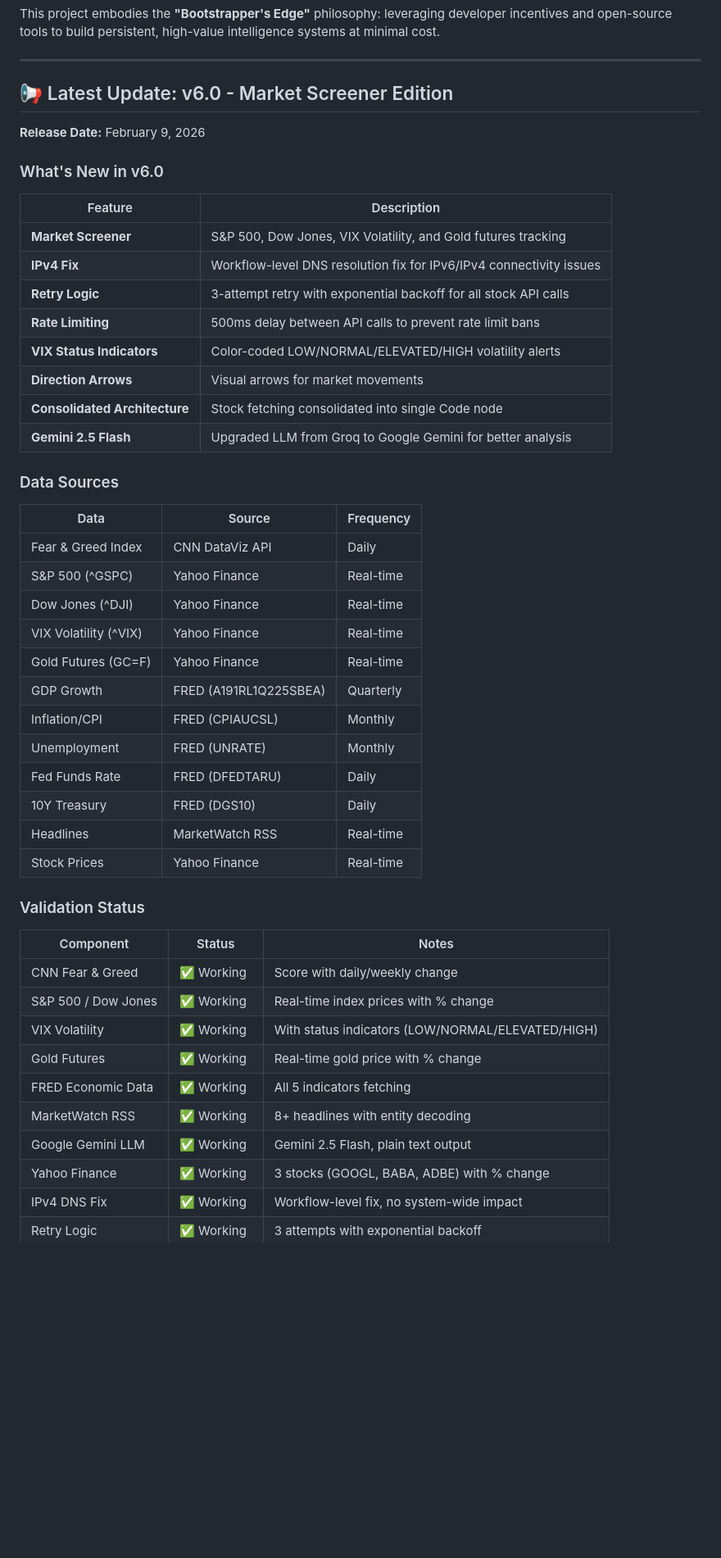
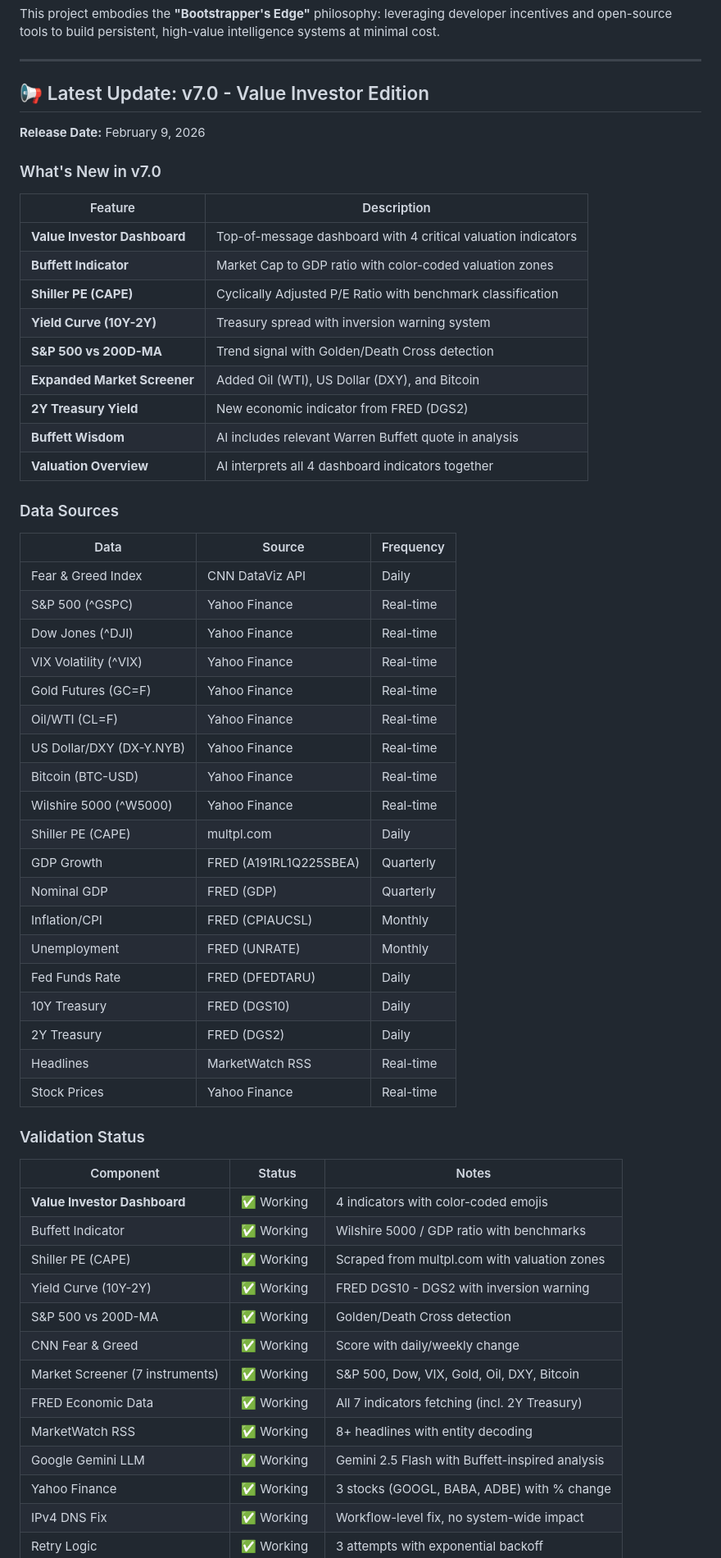
Before and after one commit to creator35lwb-web/MarketPulse, a Markdown page: README.md, the part around one of its changes. Shown at 82% size. GitHub-like rendering; blank space fills up the shorter version.

```diff
--- a/README.md
+++ b/README.md
@@ -41,37 +41,45 @@ This project embodies the **"Bootstrapper's Edge"** philosophy: leveraging devel
 
 ---
 
-## 📢 Latest Update: v6.0 - Market Screener Edition
+## 📢 Latest Update: v7.0 - Value Investor Edition
 
 **Release Date:** February 9, 2026
 
-### What's New in v6.0
+### What's New in v7.0
 
 | Feature | Description |
 |---------|-------------|
-| **Market Screener** | S&P 500, Dow Jones, VIX Volatility, and Gold futures tracking |
-| **IPv4 Fix** | Workflow-level DNS resolution fix for IPv6/IPv4 connectivity issues |
-| **Retry Logic** | 3-attempt retry with exponential backoff for all stock API calls |
-| **Rate Limiting** | 500ms delay between API calls to prevent rate limit bans |
-| **VIX Status Indicators** | Color-coded LOW/NORMAL/ELEVATED/HIGH volatility alerts |
-| **Direction Arrows** | Visual arrows for market movements |
-| **Consolidated Architecture** | Stock fetching consolidated into single Code node |
-| **Gemini 2.5 Flash** | Upgraded LLM from Groq to Google Gemini for better analysis |
+| **Value Investor Dashboard** | Top-of-message dashboard with 4 critical valuation indicators |
+| **Buffett Indicator** | Market Cap to GDP ratio with color-coded valuation zones |
+| **Shiller PE (CAPE)** | Cyclically Adjusted P/E Ratio with benchmark classification |
+| **Yield Curve (10Y-2Y)** | Treasury spread with inversion warning system |
+| **S&P 500 vs 200D-MA** | Trend signal with Golden/Death Cross detection |
+| **Expanded Market Screener** | Added Oil (WTI), US Dollar (DXY), and Bitcoin |
+| **2Y Treasury Yield** | New economic indicator from FRED (DGS2) |
+| **Buffett Wisdom** | AI includes relevant Warren Buffett quote in analysis |
+| **Valuation Overview** | AI interprets all 4 dashboard indicators together |
 
 ### Data Sources
 
 | Data | Source | Frequency |
-|------|--------|-----------|
+|------|--------|----------|
 | Fear & Greed Index | CNN DataViz API | Daily |
 | S&P 500 (^GSPC) | Yahoo Finance | Real-time |
 | Dow Jones (^DJI) | Yahoo Finance | Real-time |
 | VIX Volatility (^VIX) | Yahoo Finance | Real-time |
 | Gold Futures (GC=F) | Yahoo Finance | Real-time |
+| Oil/WTI (CL=F) | Yahoo Finance | Real-time |
+| US Dollar/DXY (DX-Y.NYB) | Yahoo Finance | Real-time |
+| Bitcoin (BTC-USD) | Yahoo Finance | Real-time |
+| Wilshire 5000 (^W5000) | Yahoo Finance | Real-time |
+| Shiller PE (CAPE) | multpl.com | Daily |
 | GDP Growth | FRED (A191RL1Q225SBEA) | Quarterly |
+| Nominal GDP | FRED (GDP) | Quarterly |
 | Inflation/CPI | FRED (CPIAUCSL) | Monthly |
 | Unemployment | FRED (UNRATE) | Monthly |
 | Fed Funds Rate | FRED (DFEDTARU) | Daily |
 | 10Y Treasury | FRED (DGS10) | Daily |
+| 2Y Treasury | FRED (DGS2) | Daily |
 | Headlines | MarketWatch RSS | Real-time |
 | Stock Prices | Yahoo Finance | Real-time |
 
@@ -79,13 +87,16 @@ This project embodies the **"Bootstrapper's Edge"** philosophy: leveraging devel
 
 | Component | Status | Notes |
 |-----------|--------|-------|
+| **Value Investor Dashboard** | ✅ Working | 4 indicators with color-coded emojis |
+| Buffett Indicator | ✅ Working | Wilshire 5000 / GDP ratio with benchmarks |
+| Shiller PE (CAPE) | ✅ Working | Scraped from multpl.com with valuation zones |
+| Yield Curve (10Y-2Y) | ✅ Working | FRED DGS10 - DGS2 with inversion warning |
+| S&P 500 vs 200D-MA | ✅ Working | Golden/Death Cross detection |
 | CNN Fear & Greed | ✅ Working | Score with daily/weekly change |
-| S&P 500 / Dow Jones | ✅ Working | Real-time index prices with % change |
-| VIX Volatility | ✅ Working | With status indicators (LOW/NORMAL/ELEVATED/HIGH) |
-| Gold Futures | ✅ Working | Real-time gold price with % change |
-| FRED Economic Data | ✅ Working | All 5 indicators fetching |
+| Market Screener (7 instruments) | ✅ Working | S&P 500, Dow, VIX, Gold, Oil, DXY, Bitcoin |
+| FRED Economic Data | ✅ Working | All 7 indicators fetching (incl. 2Y Treasury) |
 | MarketWatch RSS | ✅ Working | 8+ headlines with entity decoding |
-| Google Gemini LLM | ✅ Working | Gemini 2.5 Flash, plain text output |
+| Google Gemini LLM | ✅ Working | Gemini 2.5 Flash with Buffett-inspired analysis |
 | Yahoo Finance | ✅ Working | 3 stocks (GOOGL, BABA, ADBE) with % change |
 | IPv4 DNS Fix | ✅ Working | Workflow-level fix, no system-wide impact |
 | Retry Logic | ✅ Working | 3 attempts with exponential backoff |
```
Also changed, not shown: other parts of README.md (+60 -28 lines).
